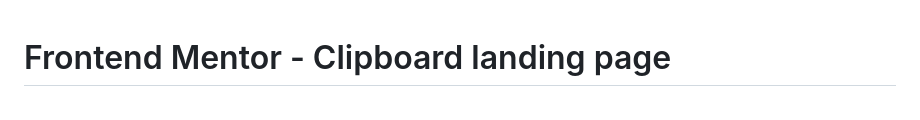
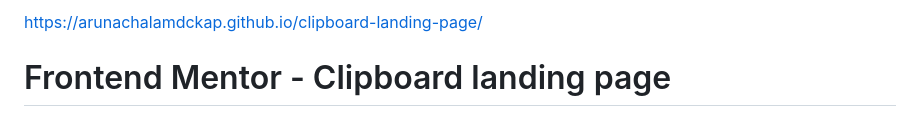
Before and after one commit to arunachalamdckap/clipboard-landing-page, a Markdown page: README.md, the part around the change. Rendered like a GitHub page.

```diff
--- a/README.md
+++ b/README.md
@@ -1,3 +1,5 @@
+https://arunachalamdckap.github.io/clipboard-landing-page/
+
 # Frontend Mentor - Clipboard landing page
 
 ![Design preview for the Clipboard landing page coding challenge](./design/desktop-preview.jpg)
```
